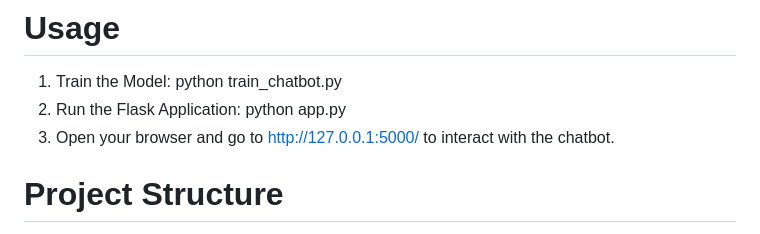
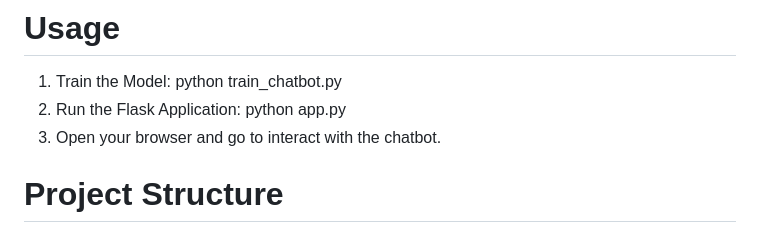
Before and after one commit to SantraptiNayak/Medi-Assist, a Markdown page: README.md, the part around the change. GitHub-like rendering.

```diff
--- a/README.md
+++ b/README.md
@@ -78,7 +78,7 @@ https://github.com/SantraptiNayak/Medi-Assist/assets/107788748/25288ba6-f1aa-489
     python train_chatbot.py
 2.	Run the Flask Application:
     python app.py
-3.	Open your browser and go to http://127.0.0.1:5000/ to interact with the chatbot.
+3.	Open your browser and go to interact with the chatbot.
 
 # Project Structure
 
```
